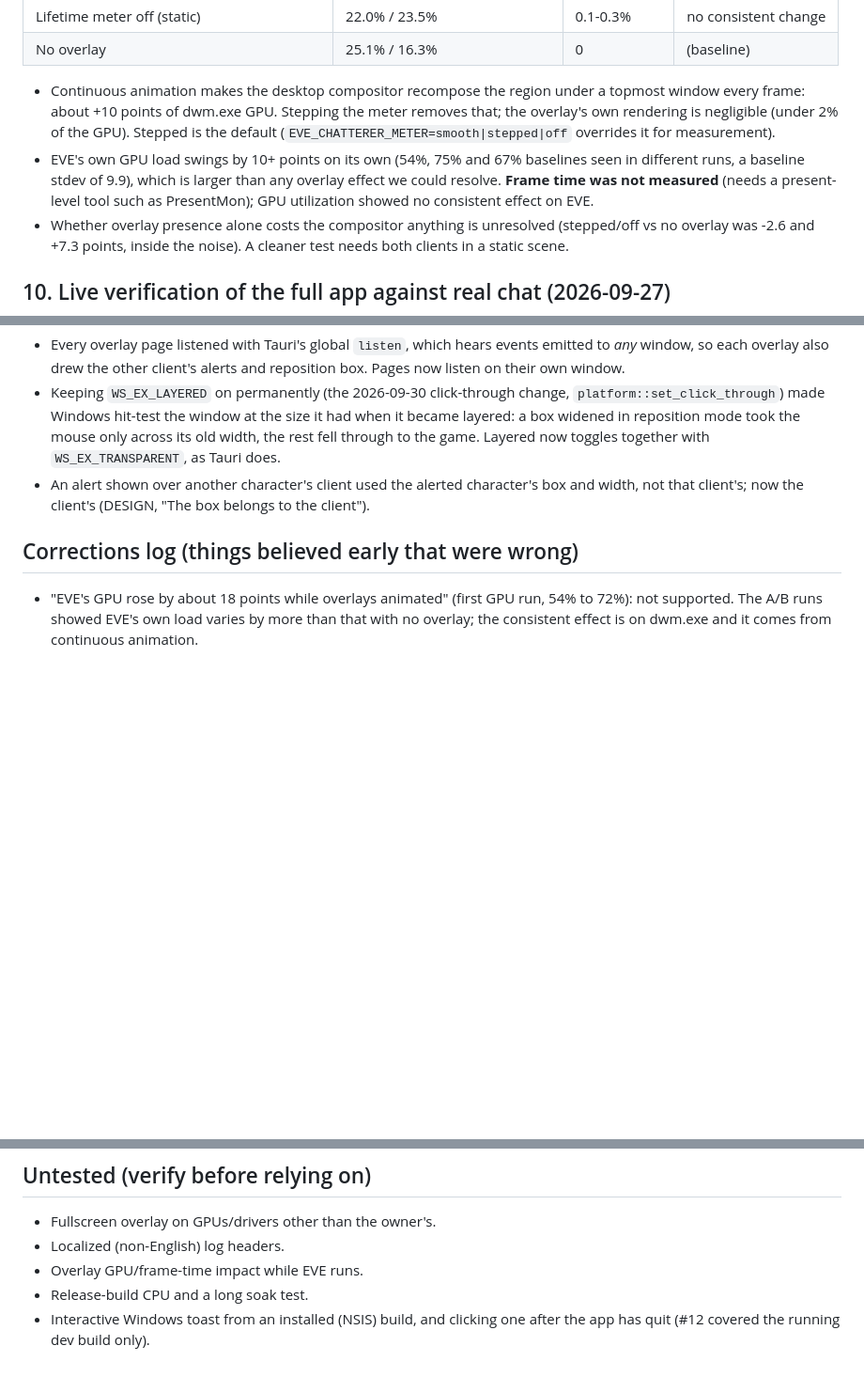
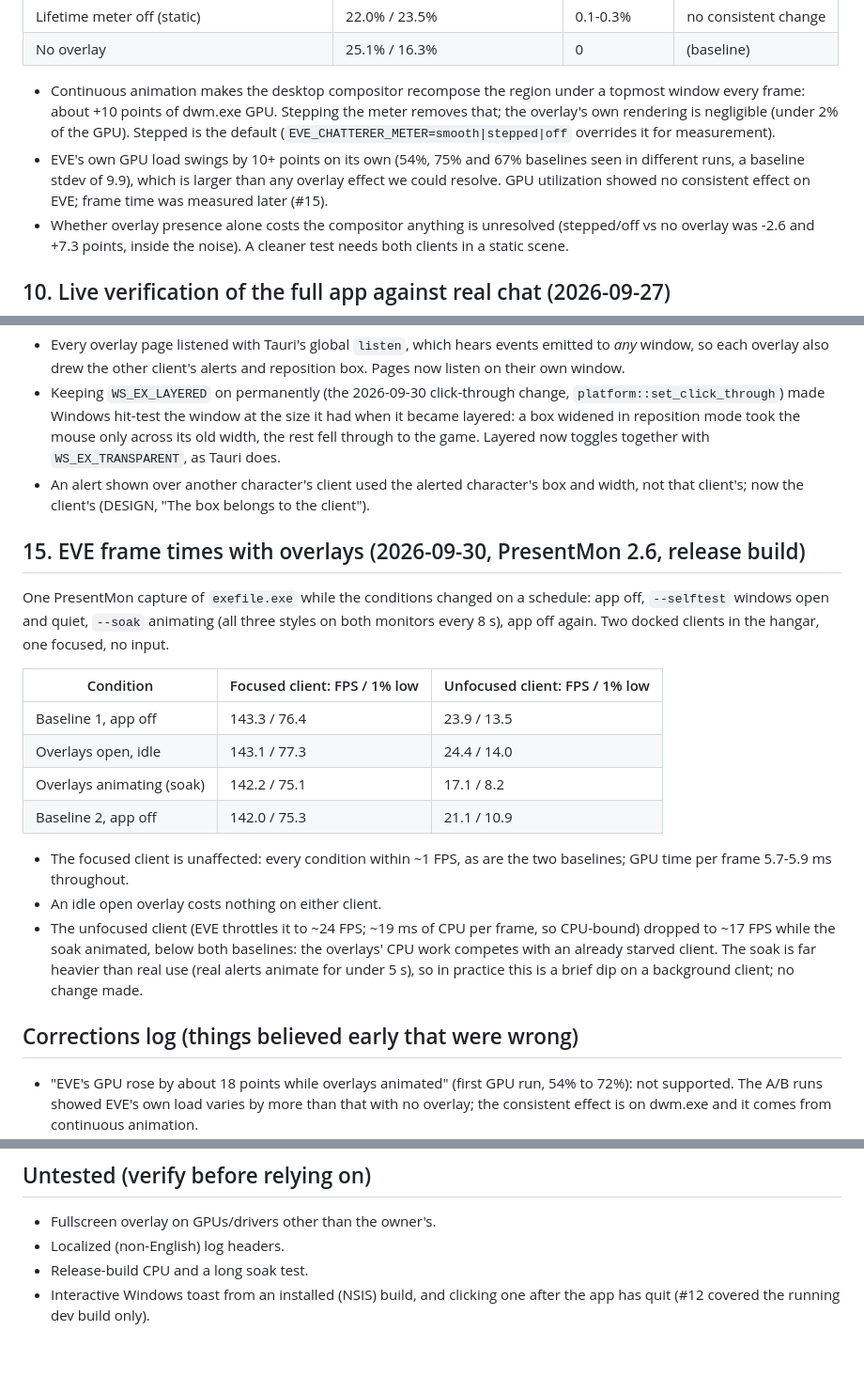
Before and after one commit to seraphx2/eve-chatterer, a Markdown page: docs/FINDINGS.md, 3 parts joined by grey strips. Shown at 94% size. Drawn GitHub-style; blank space fills up the shorter version.

```diff
--- a/docs/FINDINGS.md
+++ b/docs/FINDINGS.md
@@ -110,7 +110,7 @@ GPU utilization from the `\GPU Engine(*)\Utilization Percentage` counters (must
 | No overlay | 25.1% / 16.3% | 0 | (baseline) |
 
 - Continuous animation makes the desktop compositor recompose the region under a topmost window every frame: about +10 points of dwm.exe GPU. Stepping the meter removes that; the overlay's own rendering is negligible (under 2% of the GPU). Stepped is the default (`EVE_CHATTERER_METER=smooth|stepped|off` overrides it for measurement).
-- EVE's own GPU load swings by 10+ points on its own (54%, 75% and 67% baselines seen in different runs, a baseline stdev of 9.9), which is larger than any overlay effect we could resolve. **Frame time was not measured** (needs a present-level tool such as PresentMon); GPU utilization showed no consistent effect on EVE.
+- EVE's own GPU load swings by 10+ points on its own (54%, 75% and 67% baselines seen in different runs, a baseline stdev of 9.9), which is larger than any overlay effect we could resolve. GPU utilization showed no consistent effect on EVE; frame time was measured later (#15).
 - Whether overlay presence alone costs the compositor anything is unresolved (stepped/off vs no overlay was -2.6 and +7.3 points, inside the noise). A cleaner test needs both clients in a static scene.
 
 ## 10. Live verification of the full app against real chat (2026-09-27)
@@ -174,6 +174,21 @@ Bugs found along the way (each only visible with two clients on screen, or after
 - Keeping `WS_EX_LAYERED` on permanently (the 2026-09-30 click-through change, `platform::set_click_through`) made Windows hit-test the window at the size it had when it became layered: a box widened in reposition mode took the mouse only across its old width, the rest fell through to the game. Layered now toggles together with `WS_EX_TRANSPARENT`, as Tauri does.
 - An alert shown over another character's client used the alerted character's box and width, not that client's; now the client's (DESIGN, "The box belongs to the client").
 
+## 15. EVE frame times with overlays (2026-09-30, PresentMon 2.6, release build)
+
+One PresentMon capture of `exefile.exe` while the conditions changed on a schedule: app off, `--selftest` windows open and quiet, `--soak` animating (all three styles on both monitors every 8 s), app off again. Two docked clients in the hangar, one focused, no input.
+
+| Condition | Focused client: FPS / 1% low | Unfocused client: FPS / 1% low |
+|---|---|---|
+| Baseline 1, app off | 143.3 / 76.4 | 23.9 / 13.5 |
+| Overlays open, idle | 143.1 / 77.3 | 24.4 / 14.0 |
+| Overlays animating (soak) | 142.2 / 75.1 | 17.1 / 8.2 |
+| Baseline 2, app off | 142.0 / 75.3 | 21.1 / 10.9 |
+
+- The focused client is unaffected: every condition within ~1 FPS, as are the two baselines; GPU time per frame 5.7-5.9 ms throughout.
+- An idle open overlay costs nothing on either client.
+- The unfocused client (EVE throttles it to ~24 FPS; ~19 ms of CPU per frame, so CPU-bound) dropped to ~17 FPS while the soak animated, below both baselines: the overlays' CPU work competes with an already starved client. The soak is far heavier than real use (real alerts animate for under 5 s), so in practice this is a brief dip on a background client; no change made.
+
 ## Corrections log (things believed early that were wrong)
 
 - "EVE's GPU rose by about 18 points while overlays animated" (first GPU run, 54% to 72%): not supported. The A/B runs showed EVE's own load varies by more than that with no overlay; the consistent effect is on dwm.exe and it comes from continuous animation.
@@ -190,6 +205,5 @@ Bugs found along the way (each only visible with two clients on screen, or after
 
 - Fullscreen overlay on GPUs/drivers other than the owner's.
 - Localized (non-English) log headers.
-- Overlay GPU/frame-time impact while EVE runs.
 - Release-build CPU and a long soak test.
 - Interactive Windows toast from an installed (NSIS) build, and clicking one after the app has quit (#12 covered the running dev build only).
```
Also changed, not shown: PERFORMANCE.md (added, +27 -0 lines), README.md (+2 -0 lines), docs/BACKLOG.md (+0 -4 lines), docs/images/actioncenter.png, docs/images/beacon.png, docs/images/perf-cpu.png (added), docs/images/perf-fps.png (added), docs/images/perf-memory.png (added), 2 other files.
